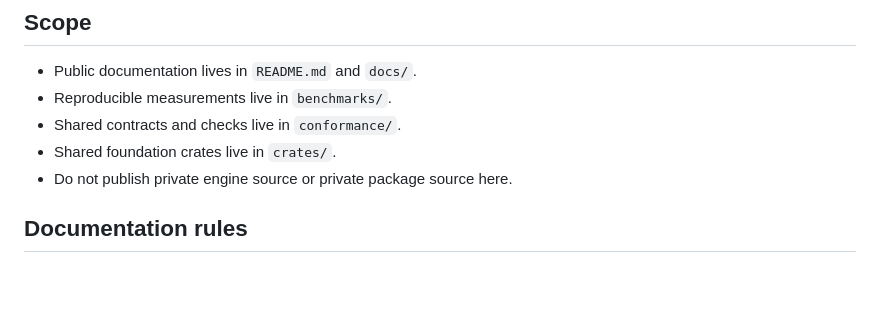
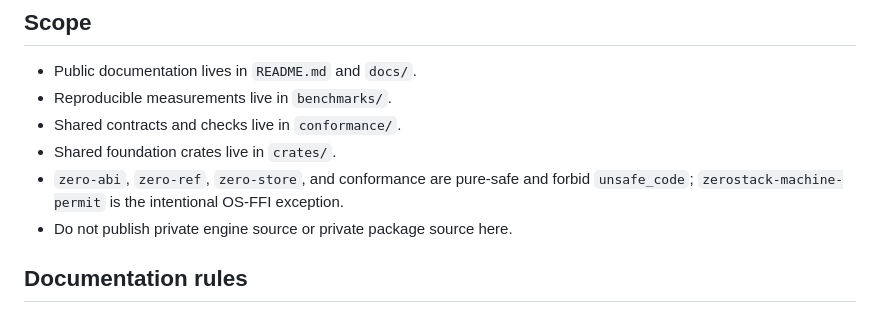
Before and after one commit to AdityaVG13/zerostack, a Markdown page: AGENTS.md, the part around the change. Rendered like a GitHub page; blank space fills up the shorter version.

Commit message:
docs: record pure-crate unsafe fence

```diff
--- a/AGENTS.md
+++ b/AGENTS.md
@@ -8,6 +8,7 @@ This repository is the canonical public aggregation point for ZeroStack. Keep en
 - Reproducible measurements live in `benchmarks/`.
 - Shared contracts and checks live in `conformance/`.
 - Shared foundation crates live in `crates/`.
+- `zero-abi`, `zero-ref`, `zero-store`, and conformance are pure-safe and forbid `unsafe_code`; `zerostack-machine-permit` is the intentional OS-FFI exception.
 - Do not publish private engine source or private package source here.
 
 ## Documentation rules
```
